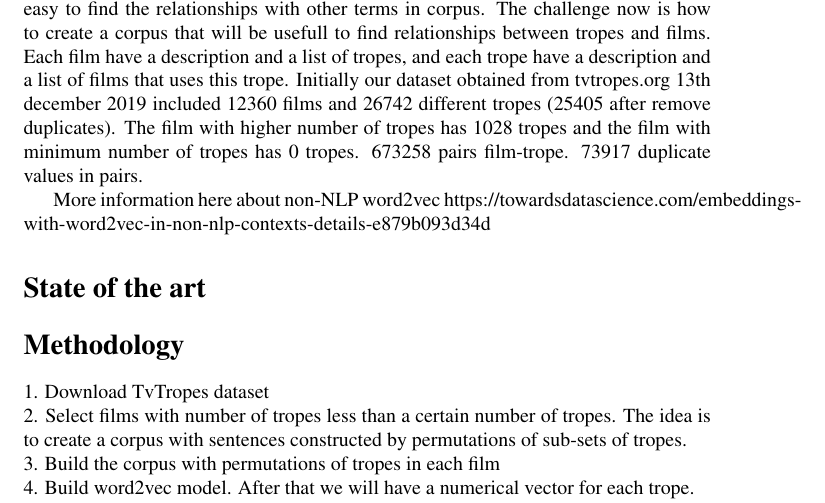
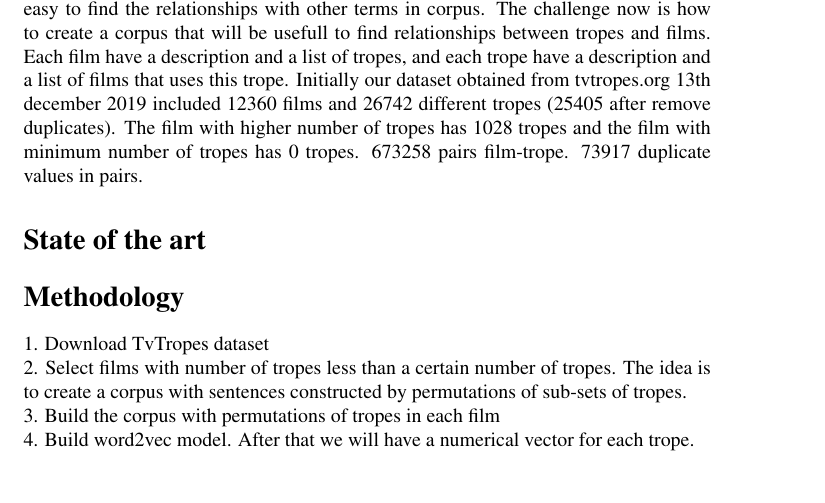
Before and after one commit to jcarpio/tv-tropes-word2vec, a LaTeX paper (iccc20/iccc.tex): part of page 2 of 4 before the commit and part of page 2 of 3 after it, cut so that both start at the same text, the shorter picture padded with empty space. Compiled offline with pdfLaTeX; a LaTeX package or settings file that is missing is left out; a missing bibliography style is replaced by a similar one.

Commit message:
more information line commented

```diff
--- a/iccc20/iccc.tex
+++ b/iccc20/iccc.tex
@@ -107,8 +107,8 @@ After apply word2vect to a text corpus, a set of embeedings vectors will be crea
 % * Movie representation
 % * Example of synthetic movie generation.
 
-More information here about non-NLP word2vec
-https://towardsdatascience.com/embeddings-with-word2vec-in-non-nlp-contexts-details-e879b093d34d
+% More information here about non-NLP word2vec
+% https://towardsdatascience.com/embeddings-with-word2vec-in-non-nlp-contexts-details-e879b093d34d
 % Continue here
 
 \section{State of the art}
```
Also changed, not shown: 1 other file.
